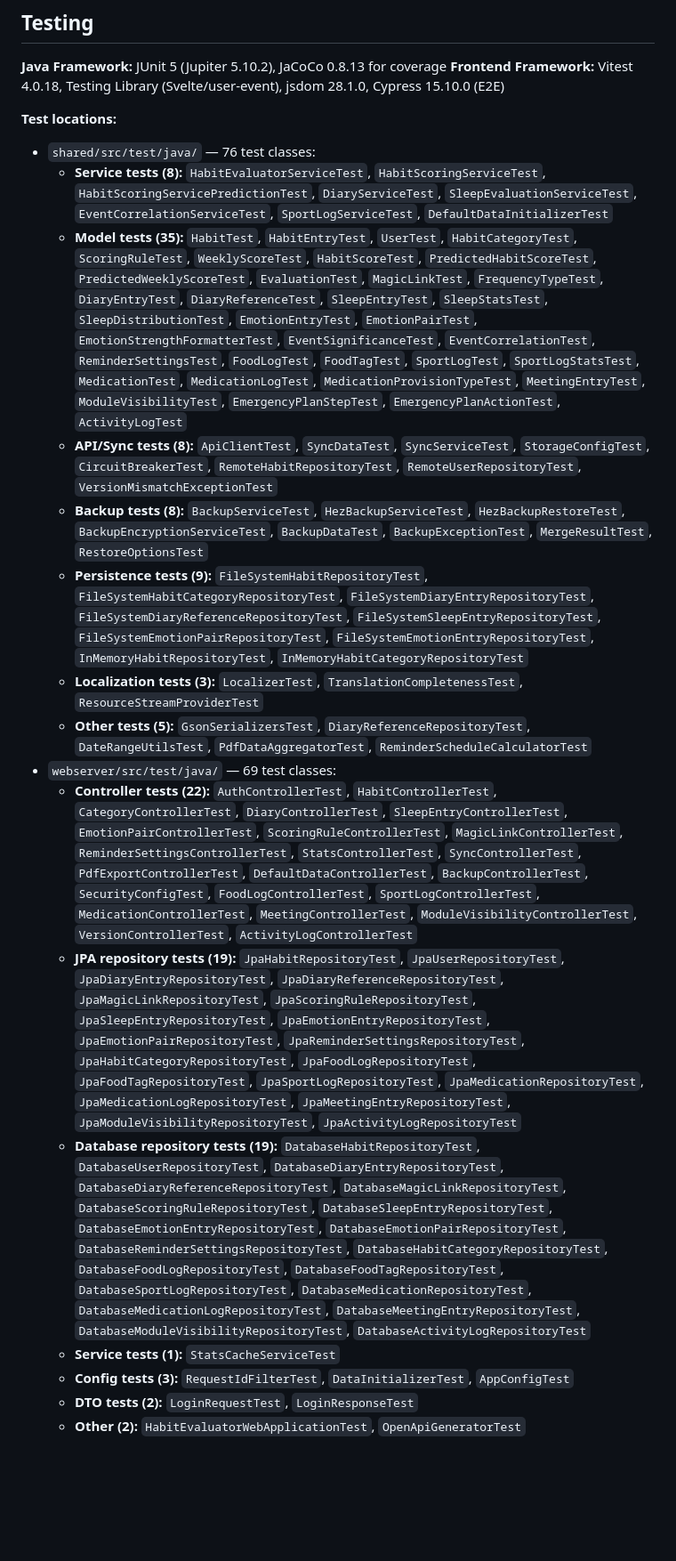
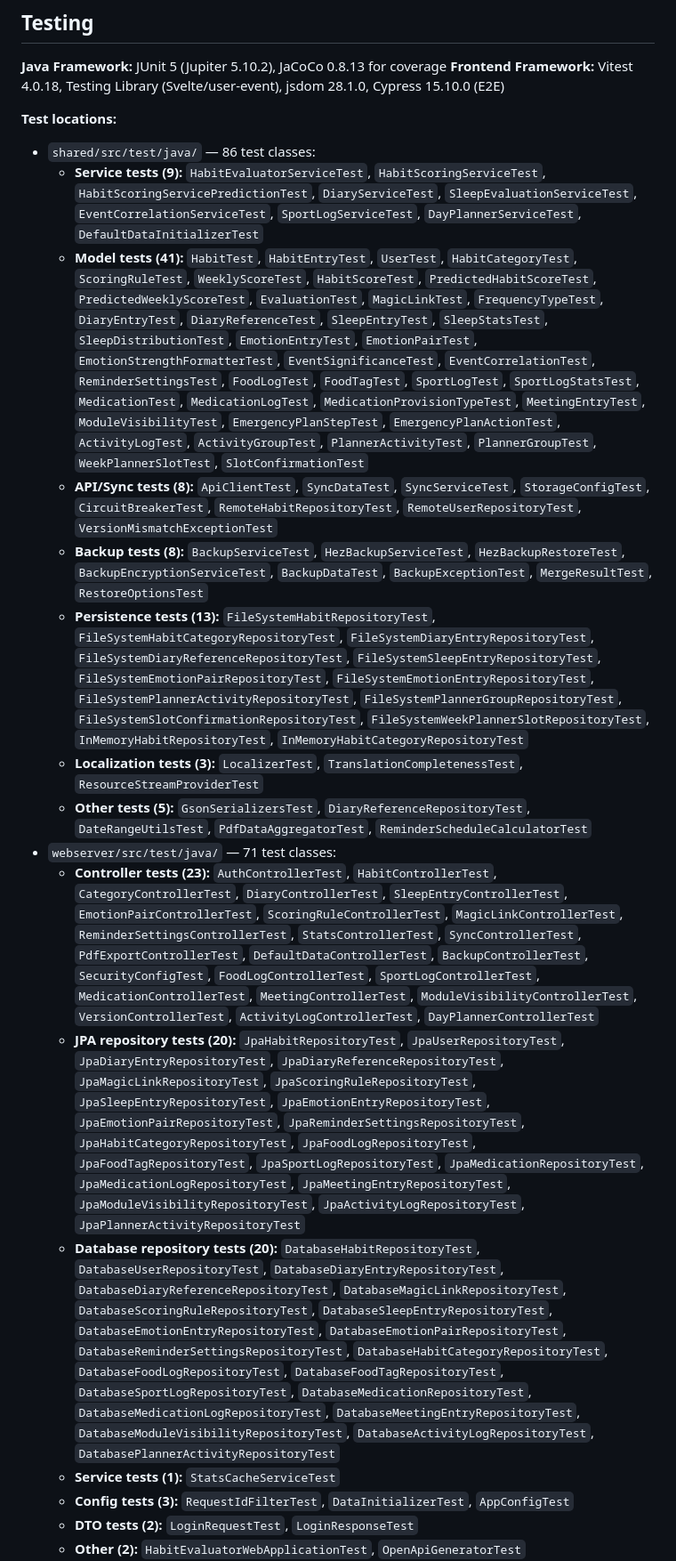
Before and after one commit to Idrinth/habit-evaluator, a Markdown page: CLAUDE.md, the part around one of its changes. Shown at 89% size. GitHub-like rendering; blank space fills up the shorter version.

```diff
--- a/CLAUDE.md
+++ b/CLAUDE.md
@@ -466,18 +492,18 @@ cd "$WRAPPER_DIR" && unzip -q gradle-9.3.1-bin.zip && rm -f *.lck *.part
 **Frontend Framework:** Vitest 4.0.18, Testing Library (Svelte/user-event), jsdom 28.1.0, Cypress 15.10.0 (E2E)
 
 **Test locations:**
-- `shared/src/test/java/` — 76 test classes:
-  - **Service tests (8):** `HabitEvaluatorServiceTest`, `HabitScoringServiceTest`, `HabitScoringServicePredictionTest`, `DiaryServiceTest`, `SleepEvaluationServiceTest`, `EventCorrelationServiceTest`, `SportLogServiceTest`, `DefaultDataInitializerTest`
-  - **Model tests (35):** `HabitTest`, `HabitEntryTest`, `UserTest`, `HabitCategoryTest`, `ScoringRuleTest`, `WeeklyScoreTest`, `HabitScoreTest`, `PredictedHabitScoreTest`, `PredictedWeeklyScoreTest`, `EvaluationTest`, `MagicLinkTest`, `FrequencyTypeTest`, `DiaryEntryTest`, `DiaryReferenceTest`, `SleepEntryTest`, `SleepStatsTest`, `SleepDistributionTest`, `EmotionEntryTest`, `EmotionPairTest`, `EmotionStrengthFormatterTest`, `EventSignificanceTest`, `EventCorrelationTest`, `ReminderSettingsTest`, `FoodLogTest`, `FoodTagTest`, `SportLogTest`, `SportLogStatsTest`, `MedicationTest`, `MedicationLogTest`, `MedicationProvisionTypeTest`, `MeetingEntryTest`, `ModuleVisibilityTest`, `EmergencyPlanStepTest`, `EmergencyPlanActionTest`, `ActivityLogTest`
+- `shared/src/test/java/` — 86 test classes:
+  - **Service tests (9):** `HabitEvaluatorServiceTest`, `HabitScoringServiceTest`, `HabitScoringServicePredictionTest`, `DiaryServiceTest`, `SleepEvaluationServiceTest`, `EventCorrelationServiceTest`, `SportLogServiceTest`, `DayPlannerServiceTest`, `DefaultDataInitializerTest`
+  - **Model tests (41):** `HabitTest`, `HabitEntryTest`, `UserTest`, `HabitCategoryTest`, `ScoringRuleTest`, `WeeklyScoreTest`, `HabitScoreTest`, `PredictedHabitScoreTest`, `PredictedWeeklyScoreTest`, `EvaluationTest`, `MagicLinkTest`, `FrequencyTypeTest`, `DiaryEntryTest`, `DiaryReferenceTest`, `SleepEntryTest`, `SleepStatsTest`, `SleepDistributionTest`, `EmotionEntryTest`, `EmotionPairTest`, `EmotionStrengthFormatterTest`, `EventSignificanceTest`, `EventCorrelationTest`, `ReminderSettingsTest`, `FoodLogTest`, `FoodTagTest`, `SportLogTest`, `SportLogStatsTest`, `MedicationTest`, `MedicationLogTest`, `MedicationProvisionTypeTest`, `MeetingEntryTest`, `ModuleVisibilityTest`, `EmergencyPlanStepTest`, `EmergencyPlanActionTest`, `ActivityLogTest`, `ActivityGroupTest`, `PlannerActivityTest`, `PlannerGroupTest`, `WeekPlannerSlotTest`, `SlotConfirmationTest`
   - **API/Sync tests (8):** `ApiClientTest`, `SyncDataTest`, `SyncServiceTest`, `StorageConfigTest`, `CircuitBreakerTest`, `RemoteHabitRepositoryTest`, `RemoteUserRepositoryTest`, `VersionMismatchExceptionTest`
   - **Backup tests (8):** `BackupServiceTest`, `HezBackupServiceTest`, `HezBackupRestoreTest`, `BackupEncryptionServiceTest`, `BackupDataTest`, `BackupExceptionTest`, `MergeResultTest`, `RestoreOptionsTest`
-  - **Persistence tests (9):** `FileSystemHabitRepositoryTest`, `FileSystemHabitCategoryRepositoryTest`, `FileSystemDiaryEntryRepositoryTest`, `FileSystemDiaryReferenceRepositoryTest`, `FileSystemSleepEntryRepositoryTest`, `FileSystemEmotionPairRepositoryTest`, `FileSystemEmotionEntryRepositoryTest`, `InMemoryHabitRepositoryTest`, `InMemoryHabitCategoryRepositoryTest`
+  - **Persistence tests (13):** `FileSystemHabitRepositoryTest`, `FileSystemHabitCategoryRepositoryTest`, `FileSystemDiaryEntryRepositoryTest`, `FileSystemDiaryReferenceRepositoryTest`, `FileSystemSleepEntryRepositoryTest`, `FileSystemEmotionPairRepositoryTest`, `FileSystemEmotionEntryRepositoryTest`, `FileSystemPlannerActivityRepositoryTest`, `FileSystemPlannerGroupRepositoryTest`, `FileSystemSlotConfirmationRepositoryTest`, `FileSystemWeekPlannerSlotRepositoryTest`, `InMemoryHabitRepositoryTest`, `InMemoryHabitCategoryRepositoryTest`
   - **Localization tests (3):** `LocalizerTest`, `TranslationCompletenessTest`, `ResourceStreamProviderTest`
   - **Other tests (5):** `GsonSerializersTest`, `DiaryReferenceRepositoryTest`, `DateRangeUtilsTest`, `PdfDataAggregatorTest`, `ReminderScheduleCalculatorTest`
-- `webserver/src/test/java/` — 69 test classes:
-  - **Controller tests (22):** `AuthControllerTest`, `HabitControllerTest`, `CategoryControllerTest`, `DiaryControllerTest`, `SleepEntryControllerTest`, `EmotionPairControllerTest`, `ScoringRuleControllerTest`, `MagicLinkControllerTest`, `ReminderSettingsControllerTest`, `StatsControllerTest`, `SyncControllerTest`, `PdfExportControllerTest`, `DefaultDataControllerTest`, `BackupControllerTest`, `SecurityConfigTest`, `FoodLogControllerTest`, `SportLogControllerTest`, `MedicationControllerTest`, `MeetingControllerTest`, `ModuleVisibilityControllerTest`, `VersionControllerTest`, `ActivityLogControllerTest`
-  - **JPA repository tests (19):** `JpaHabitRepositoryTest`, `JpaUserRepositoryTest`, `JpaDiaryEntryRepositoryTest`, `JpaDiaryReferenceRepositoryTest`, `JpaMagicLinkRepositoryTest`, `JpaScoringRuleRepositoryTest`, `JpaSleepEntryRepositoryTest`, `JpaEmotionEntryRepositoryTest`, `JpaEmotionPairRepositoryTest`, `JpaReminderSettingsRepositoryTest`, `JpaHabitCategoryRepositoryTest`, `JpaFoodLogRepositoryTest`, `JpaFoodTagRepositoryTest`, `JpaSportLogRepositoryTest`, `JpaMedicationRepositoryTest`, `JpaMedicationLogRepositoryTest`, `JpaMeetingEntryRepositoryTest`, `JpaModuleVisibilityRepositoryTest`, `JpaActivityLogRepositoryTest`
-  - **Database repository tests (19):** `DatabaseHabitRepositoryTest`, `DatabaseUserRepositoryTest`, `DatabaseDiaryEntryRepositoryTest`, `DatabaseDiaryReferenceRepositoryTest`, `DatabaseMagicLinkRepositoryTest`, `DatabaseScoringRuleRepositoryTest`, `DatabaseSleepEntryRepositoryTest`, `DatabaseEmotionEntryRepositoryTest`, `DatabaseEmotionPairRepositoryTest`, `DatabaseReminderSettingsRepositoryTest`, `DatabaseHabitCategoryRepositoryTest`, `DatabaseFoodLogRepositoryTest`, `DatabaseFoodTagRepositoryTest`, `DatabaseSportLogRepositoryTest`, `DatabaseMedicationRepositoryTest`, `DatabaseMedicationLogRepositoryTest`, `DatabaseMeetingEntryRepositoryTest`, `DatabaseModuleVisibilityRepositoryTest`, `DatabaseActivityLogRepositoryTest`
+- `webserver/src/test/java/` — 71 test classes:
+  - **Controller tests (23):** `AuthControllerTest`, `HabitControllerTest`, `CategoryControllerTest`, `DiaryControllerTest`, `SleepEntryControllerTest`, `EmotionPairControllerTest`, `ScoringRuleControllerTest`, `MagicLinkControllerTest`, `ReminderSettingsControllerTest`, `StatsControllerTest`, `SyncControllerTest`, `PdfExportControllerTest`, `DefaultDataControllerTest`, `BackupControllerTest`, `SecurityConfigTest`, `FoodLogControllerTest`, `SportLogControllerTest`, `MedicationControllerTest`, `MeetingControllerTest`, `ModuleVisibilityControllerTest`, `VersionControllerTest`, `ActivityLogControllerTest`, `DayPlannerControllerTest`
+  - **JPA repository tests (20):** `JpaHabitRepositoryTest`, `JpaUserRepositoryTest`, `JpaDiaryEntryRepositoryTest`, `JpaDiaryReferenceRepositoryTest`, `JpaMagicLinkRepositoryTest`, `JpaScoringRuleRepositoryTest`, `JpaSleepEntryRepositoryTest`, `JpaEmotionEntryRepositoryTest`, `JpaEmotionPairRepositoryTest`, `JpaReminderSettingsRepositoryTest`, `JpaHabitCategoryRepositoryTest`, `JpaFoodLogRepositoryTest`, `JpaFoodTagRepositoryTest`, `JpaSportLogRepositoryTest`, `JpaMedicationRepositoryTest`, `JpaMedicationLogRepositoryTest`, `JpaMeetingEntryRepositoryTest`, `JpaModuleVisibilityRepositoryTest`, `JpaActivityLogRepositoryTest`, `JpaPlannerActivityRepositoryTest`
+  - **Database repository tests (20):** `DatabaseHabitRepositoryTest`, `DatabaseUserRepositoryTest`, `DatabaseDiaryEntryRepositoryTest`, `DatabaseDiaryReferenceRepositoryTest`, `DatabaseMagicLinkRepositoryTest`, `DatabaseScoringRuleRepositoryTest`, `DatabaseSleepEntryRepositoryTest`, `DatabaseEmotionEntryRepositoryTest`, `DatabaseEmotionPairRepositoryTest`, `DatabaseReminderSettingsRepositoryTest`, `DatabaseHabitCategoryRepositoryTest`, `DatabaseFoodLogRepositoryTest`, `DatabaseFoodTagRepositoryTest`, `DatabaseSportLogRepositoryTest`, `DatabaseMedicationRepositoryTest`, `DatabaseMedicationLogRepositoryTest`, `DatabaseMeetingEntryRepositoryTest`, `DatabaseModuleVisibilityRepositoryTest`, `DatabaseActivityLogRepositoryTest`, `DatabasePlannerActivityRepositoryTest`
   - **Service tests (1):** `StatsCacheServiceTest`
   - **Config tests (3):** `RequestIdFilterTest`, `DataInitializerTest`, `AppConfigTest`
   - **DTO tests (2):** `LoginRequestTest`, `LoginResponseTest`
```
Also changed, not shown: other parts of CLAUDE.md (+53 -25 lines).
